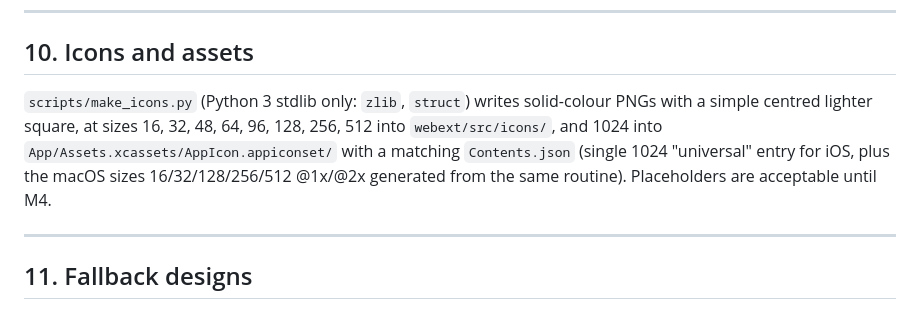
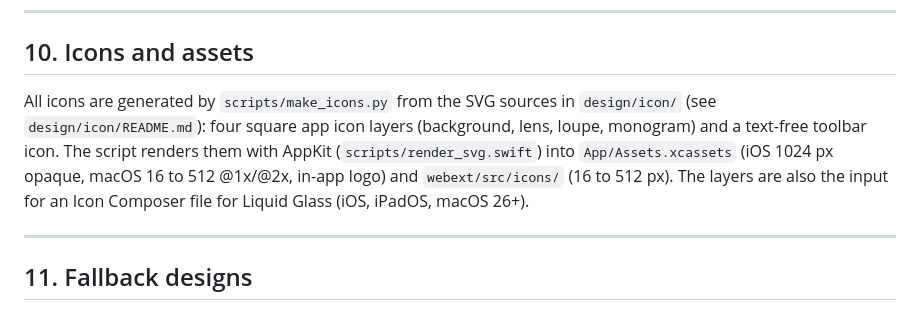
Before and after one commit to oteissonniere/marecherche, a Markdown page: SPEC.md, the part around the change. Drawn GitHub-style.

Commit message:
docs: show the icon in the README and document the icon pipeline
Co-Authored-By: Claude Opus 5.5 <noreply@anthropic.com>

```diff
--- a/SPEC.md
+++ b/SPEC.md
@@ -1055,12 +1055,12 @@ Each test file imports only from `../src/lib/`. Minimum cases:
 
 ## 10. Icons and assets
 
-`scripts/make_icons.py` (Python 3 stdlib only: `zlib`, `struct`) writes solid-colour PNGs
-with a simple centred lighter square, at sizes 16, 32, 48, 64, 96, 128, 256, 512 into
-`webext/src/icons/`, and 1024 into `App/Assets.xcassets/AppIcon.appiconset/` with a
-matching `Contents.json` (single 1024 "universal" entry for iOS, plus the macOS sizes
-16/32/128/256/512 @1x/@2x generated from the same routine). Placeholders are acceptable
-until M4.
+All icons are generated by `scripts/make_icons.py` from the SVG sources in `design/icon/`
+(see `design/icon/README.md`): four square app icon layers (background, lens, loupe,
+monogram) and a text-free toolbar icon. The script renders them with AppKit
+(`scripts/render_svg.swift`) into `App/Assets.xcassets` (iOS 1024 px opaque, macOS 16 to
+512 @1x/@2x, in-app logo) and `webext/src/icons/` (16 to 512 px). The layers are also the
+input for an Icon Composer file for Liquid Glass (iOS, iPadOS, macOS 26+).
 
 ---
 
```
Also changed, not shown: README.md (+2 -0 lines), docs/reports/M0.md (+2 -1 lines).
